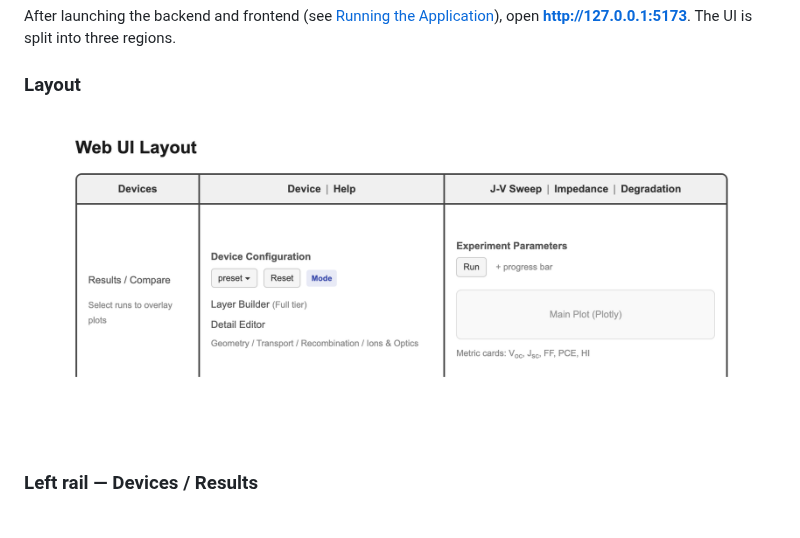
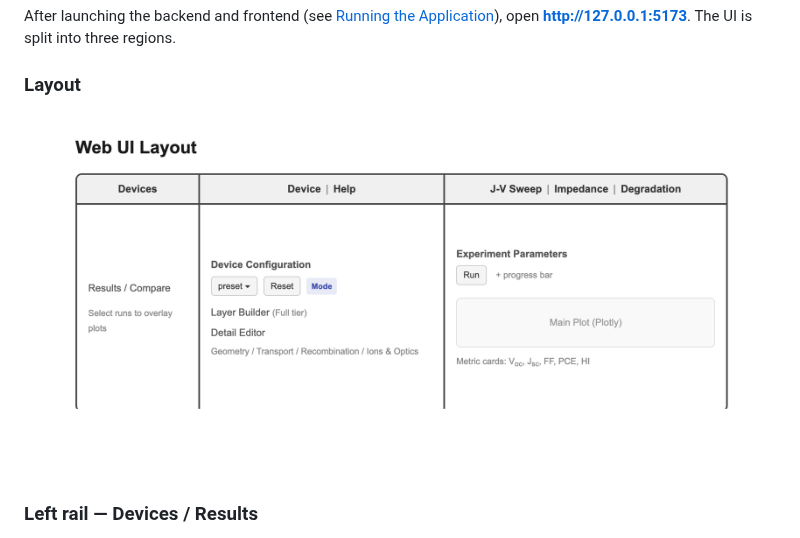
Before and after one commit to ShaneLogic/SolarLab, a Markdown page: README.md, the part around the change. Rendered like a GitHub page; pictures changed too: perovskite-sim/docs/images/ui_layout.png.

Commit message:
fix(docs): fix UI layout image bottom border cutoff

```diff
--- a/README.md
+++ b/README.md
@@ -337,7 +337,7 @@ After launching the backend and frontend (see [Running the Application](#-runnin
 ### Layout
 
 <p align="center">
-  <img src="perovskite-sim/docs/images/ui_layout.png" alt="Web UI Layout" width="700">
+  <img src="perovskite-sim/docs/images/ui_layout.png?v=2" alt="Web UI Layout" width="700">
 </p>
 
 ### Left rail — Devices / Results
```
